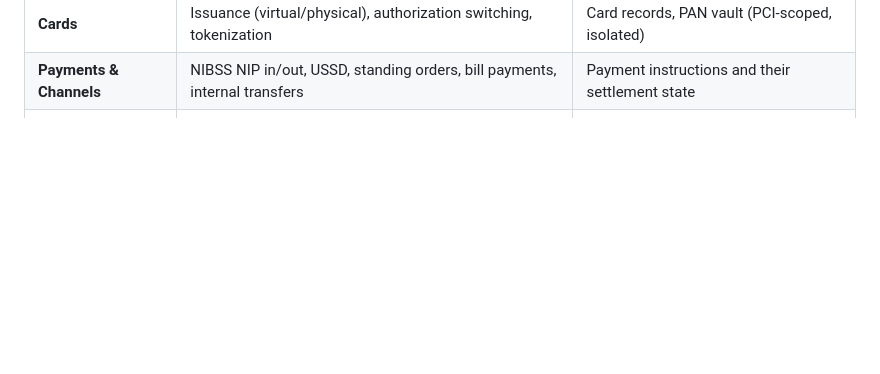
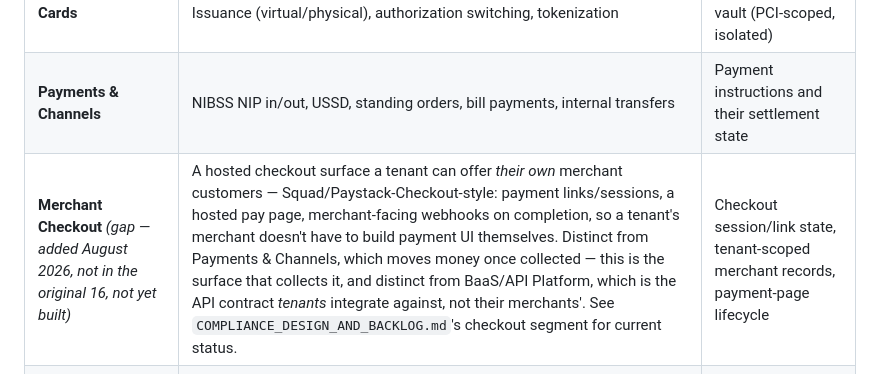
Before and after one commit to imransaadullah/trust-bank, a Markdown page: CORE_BANKING_PLATFORM_ARCHITECTURE.md, the part around the change. Drawn GitHub-style; blank space fills up the shorter version.

```diff
--- a/CORE_BANKING_PLATFORM_ARCHITECTURE.md
+++ b/CORE_BANKING_PLATFORM_ARCHITECTURE.md
@@ -45,6 +45,7 @@ These are the tie-breakers when two design options both look reasonable. Refer b
 | **Loans & Credit** | Origination, disbursement, repayment schedules, accrual, delinquency, provisioning | Loan contracts, schedules, credit exposure |
 | **Cards** | Issuance (virtual/physical), authorization switching, tokenization | Card records, PAN vault (PCI-scoped, isolated) |
 | **Payments & Channels** | NIBSS NIP in/out, USSD, standing orders, bill payments, internal transfers | Payment instructions and their settlement state |
+| **Merchant Checkout** *(gap — added August 2026, not in the original 16, not yet built)* | A hosted checkout surface a tenant can offer *their own* merchant customers — Squad/Paystack-Checkout-style: payment links/sessions, a hosted pay page, merchant-facing webhooks on completion, so a tenant's merchant doesn't have to build payment UI themselves. Distinct from Payments & Channels, which moves money once collected — this is the surface that collects it, and distinct from BaaS/API Platform, which is the API contract *tenants* integrate against, not their merchants'. See `COMPLIANCE_DESIGN_AND_BACKLOG.md`'s checkout segment for current status. | Checkout session/link state, tenant-scoped merchant records, payment-page lifecycle |
 | **Treasury** | Nostro/vostro reconciliation, liquidity position, interbank settlement, float management | Bank's own position across correspondent accounts |
 | **BaaS/API Platform** | Public API gateway, developer portal, sandbox, webhooks, per-tenant rate limits and key scoping | External-facing contract; nothing else talks to callers directly |
 | **Regulatory Reporting** | CBN returns, NDIC deposit reporting, credit bureau submission (CRC/FirstCentral), NDPA data handling | Report generation, filing history, audit evidence |
```
Also changed, not shown: COMPLIANCE_DESIGN_AND_BACKLOG.md (+7 -0 lines).
